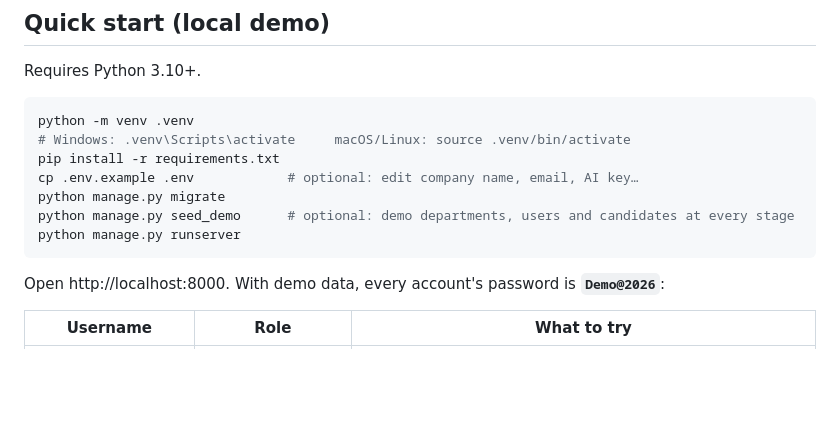
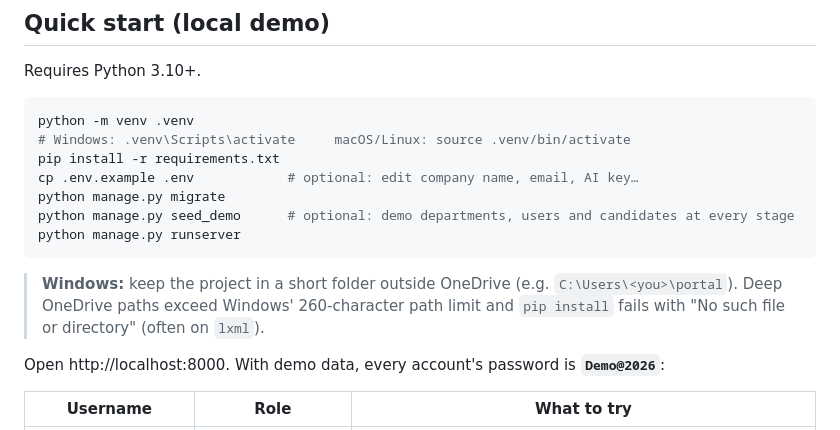
Before and after one commit to NonsoSk/Tracking_App, a Markdown page: README.md, the part around the change. GitHub-like rendering; blank space fills up the shorter version.

Commit message:
README: Windows note on long paths and OneDrive
Co-Authored-By: Claude Opus 5.5 <noreply@anthropic.com>
Claude-Session: https://claude.ai/code/session_011GBBiprzfiKPLq6TeLJYcL

````diff
--- a/README.md
+++ b/README.md
@@ -39,6 +39,10 @@ python manage.py migrate
 python manage.py seed_demo      # optional: demo departments, users and candidates at every stage
 python manage.py runserver
 ```
+
+> **Windows:** keep the project in a short folder outside OneDrive (e.g. `C:\Users\<you>\portal`). Deep OneDrive
+> paths exceed Windows' 260-character path limit and `pip install` fails with "No such file or directory" (often on
+> `lxml`).
 
 Open http://localhost:8000. With demo data, every account's password is **`Demo@2026`**:
 
````
